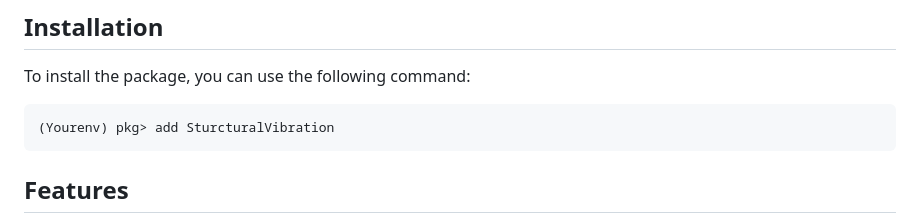
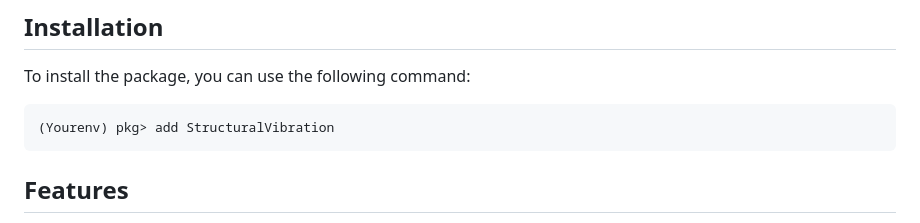
Before and after one commit to maucejo/StructuralVibration.jl, a Markdown page: README.md, the part around the change. Drawn GitHub-style.

````diff
--- a/README.md
+++ b/README.md
@@ -15,7 +15,7 @@ The package is under active development. The package is developed as part of my
 To install the package, you can use the following command:
 
 ```julia
-(Yourenv) pkg> add SturcturalVibration
+(Yourenv) pkg> add StructuralVibration
 ```
 
 ## Features
````
